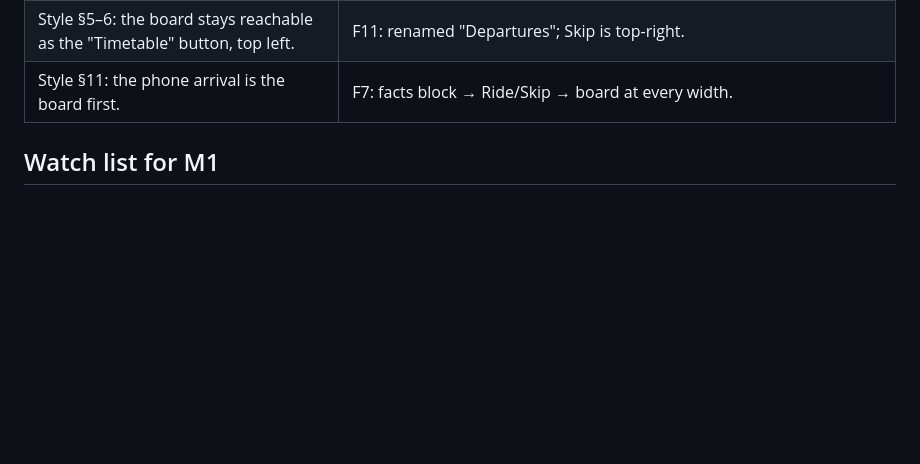
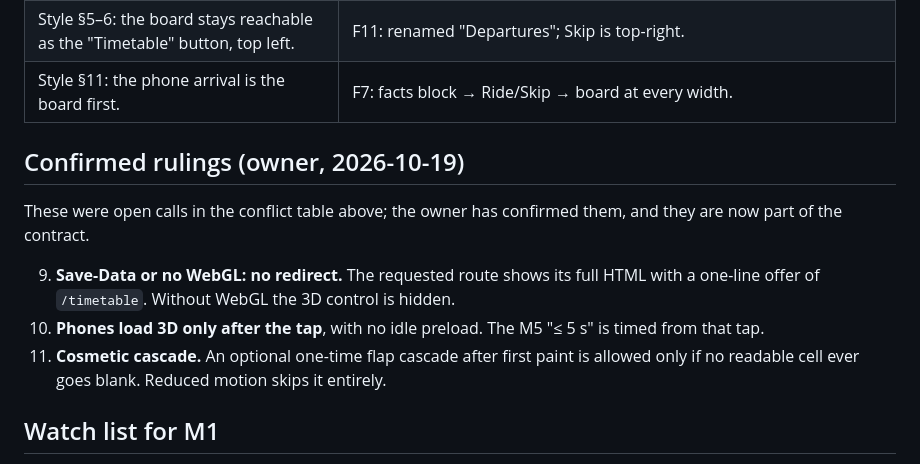
Before and after one commit to roiyot26/h0-layout, a Markdown page: docs/SPEC.md, the part around the change. GitHub-like rendering; blank space fills up the shorter version.

Commit message:
Mark the three open calls as confirmed rulings

```diff
--- a/docs/SPEC.md
+++ b/docs/SPEC.md
@@ -64,6 +64,19 @@ Records: `docs/gates/M<n>-<gate>-<sha7>.md`, with `ux` for the UX gate.
 | Style §5–6: the board stays reachable as the "Timetable" button, top left. | F11: renamed "Departures"; Skip is top-right. |
 | Style §11: the phone arrival is the board first. | F7: facts block → Ride/Skip → board at every width. |
 
+## Confirmed rulings (owner, 2026-10-19)
+
+These were open calls in the conflict table above; the owner has confirmed them, and
+they are now part of the contract.
+
+9. **Save-Data or no WebGL: no redirect.** The requested route shows its full HTML
+   with a one-line offer of `/timetable`. Without WebGL the 3D control is hidden.
+10. **Phones load 3D only after the tap**, with no idle preload. The M5 "≤ 5 s" is
+    timed from that tap.
+11. **Cosmetic cascade.** An optional one-time flap cascade after first paint is
+    allowed only if no readable cell ever goes blank. Reduced motion skips it
+    entirely.
+
 ## Watch list for M1
 
 - `npm audit` has 3 high advisories in the braces/micromatch chain under the glTF
```
